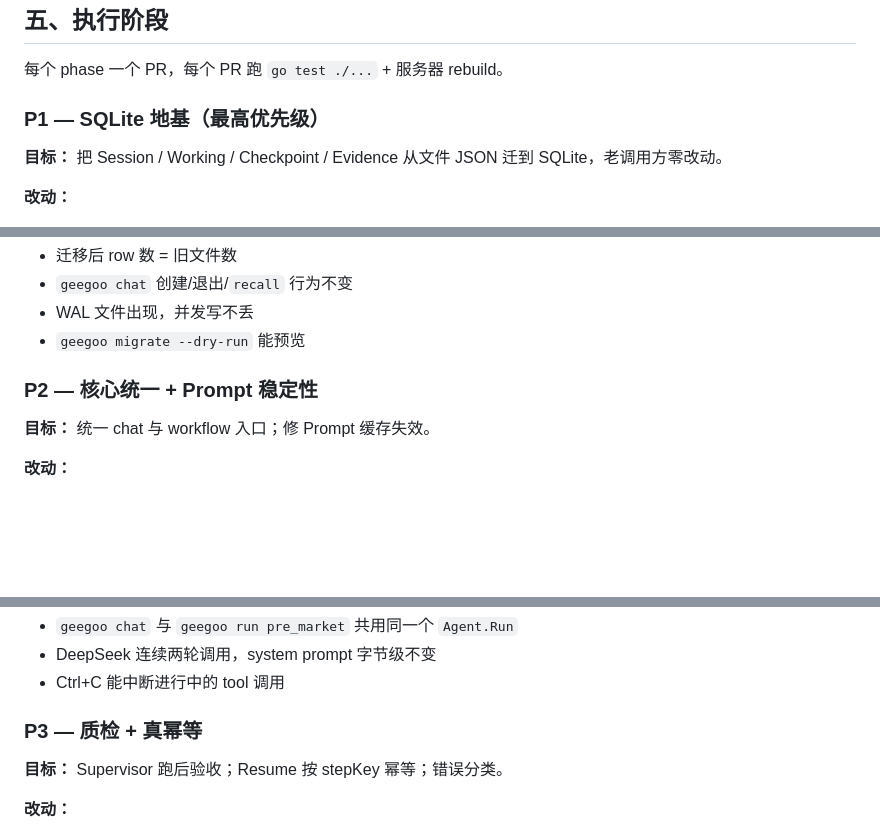
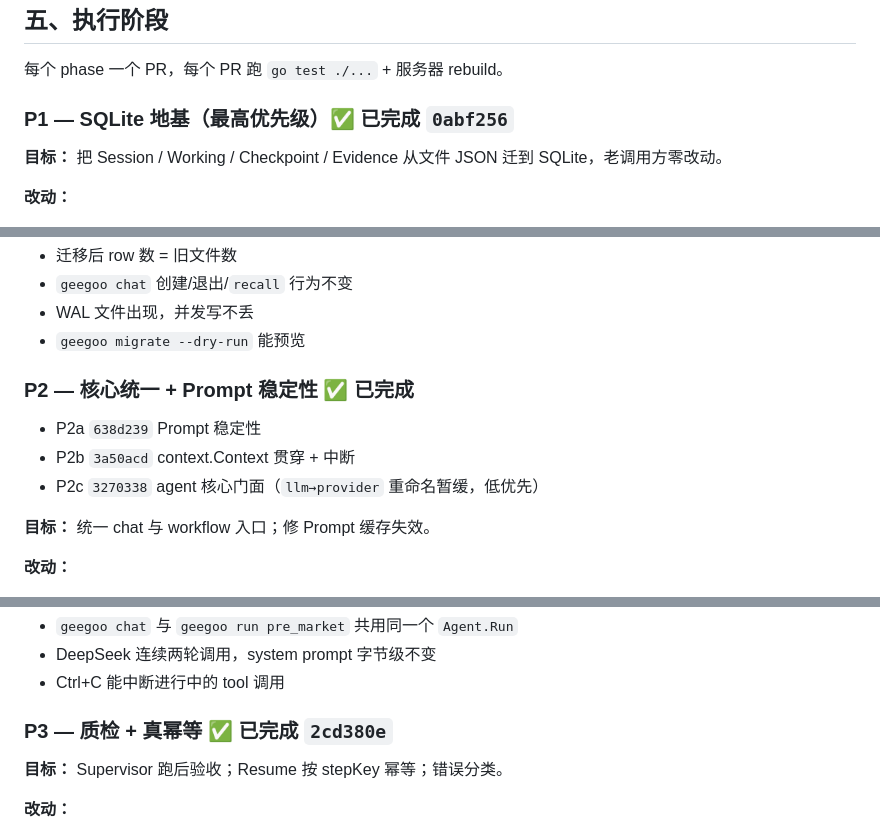
Before and after one commit to ghsemail/GeeGooAgent, a Markdown page: deploy/hermes-parity-roadmap.md, 3 parts joined by grey strips. Rendered like a GitHub page; blank space fills up the shorter version.

```diff
--- a/deploy/hermes-parity-roadmap.md
+++ b/deploy/hermes-parity-roadmap.md
@@ -127,7 +127,7 @@ GeeGooAgent/
 
 每个 phase 一个 PR，每个 PR 跑 `go test ./...` + 服务器 rebuild。
 
-### P1 — SQLite 地基（最高优先级）
+### P1 — SQLite 地基（最高优先级）✅ 已完成 `0abf256`
 
 **目标：** 把 Session / Working / Checkpoint / Evidence 从文件 JSON 迁到 SQLite，老调用方零改动。
 
@@ -150,7 +150,10 @@ GeeGooAgent/
 - WAL 文件出现，并发写不丢
 - `geegoo migrate --dry-run` 能预览
 
-### P2 — 核心统一 + Prompt 稳定性
+### P2 — 核心统一 + Prompt 稳定性 ✅ 已完成
+- P2a `638d239` Prompt 稳定性
+- P2b `3a50acd` context.Context 贯穿 + 中断
+- P2c `3270338` agent 核心门面（`llm→provider` 重命名暂缓，低优先）
 
 **目标：** 统一 chat 与 workflow 入口；修 Prompt 缓存失效。
 
@@ -167,7 +170,7 @@ GeeGooAgent/
 - DeepSeek 连续两轮调用，system prompt 字节级不变
 - Ctrl+C 能中断进行中的 tool 调用
 
-### P3 — 质检 + 真幂等
+### P3 — 质检 + 真幂等 ✅ 已完成 `2cd380e`
 
 **目标：** Supervisor 跑后验收；Resume 按 stepKey 幂等；错误分类。
 
```
Also changed, not shown: other parts of deploy/hermes-parity-roadmap.md (+5 -5 lines), README.md (+45 -2 lines).
